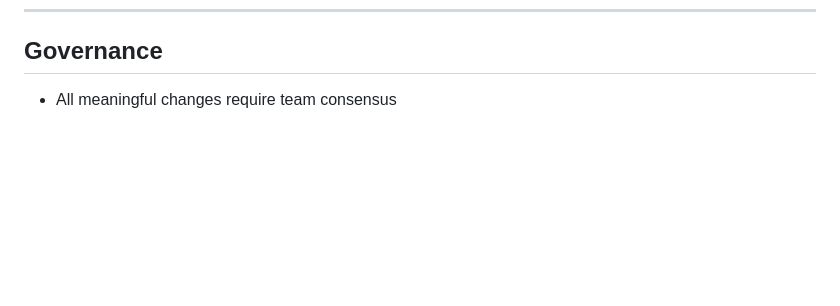
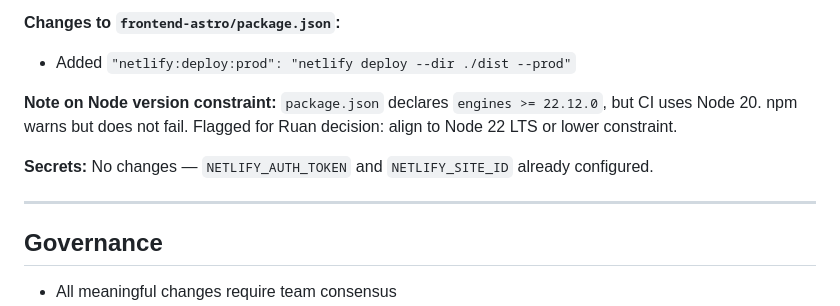
Before and after one commit to rpbeukes/audio-braille-patterns, a Markdown page: .squad/decisions.md, the part around one of its changes. Rendered like a GitHub page; blank space fills up the shorter version.

Commit message:
chore(squad): Phase 5 decisions merged, migration complete
Co-authored-by: Copilot <223556219+Copilot@users.noreply.github.com>

```diff
--- a/.squad/decisions.md
+++ b/.squad/decisions.md
@@ -63,3 +132,12 @@ Evaluated [bookworm-light-astro](https://github.com/themefisher/bookworm-light-a
+**Changes to `frontend-astro/package.json`:**
+- Added `"netlify:deploy:prod": "netlify deploy --dir ./dist --prod"`
+
+**Note on Node version constraint:** `package.json` declares `engines >= 22.12.0`, but CI uses Node 20. npm warns but does not fail. Flagged for Ruan decision: align to Node 22 LTS or lower constraint.
+
+**Secrets:** No changes — `NETLIFY_AUTH_TOKEN` and `NETLIFY_SITE_ID` already configured.
+
+---
+
 ## Governance
 
 - All meaningful changes require team consensus
```
Also changed, not shown: other parts of .squad/decisions.md (+69 -0 lines), .squad/log/2026-05-18T18-38-28-phase5-complete.md (added, +75 -0 lines), 1 other file.
